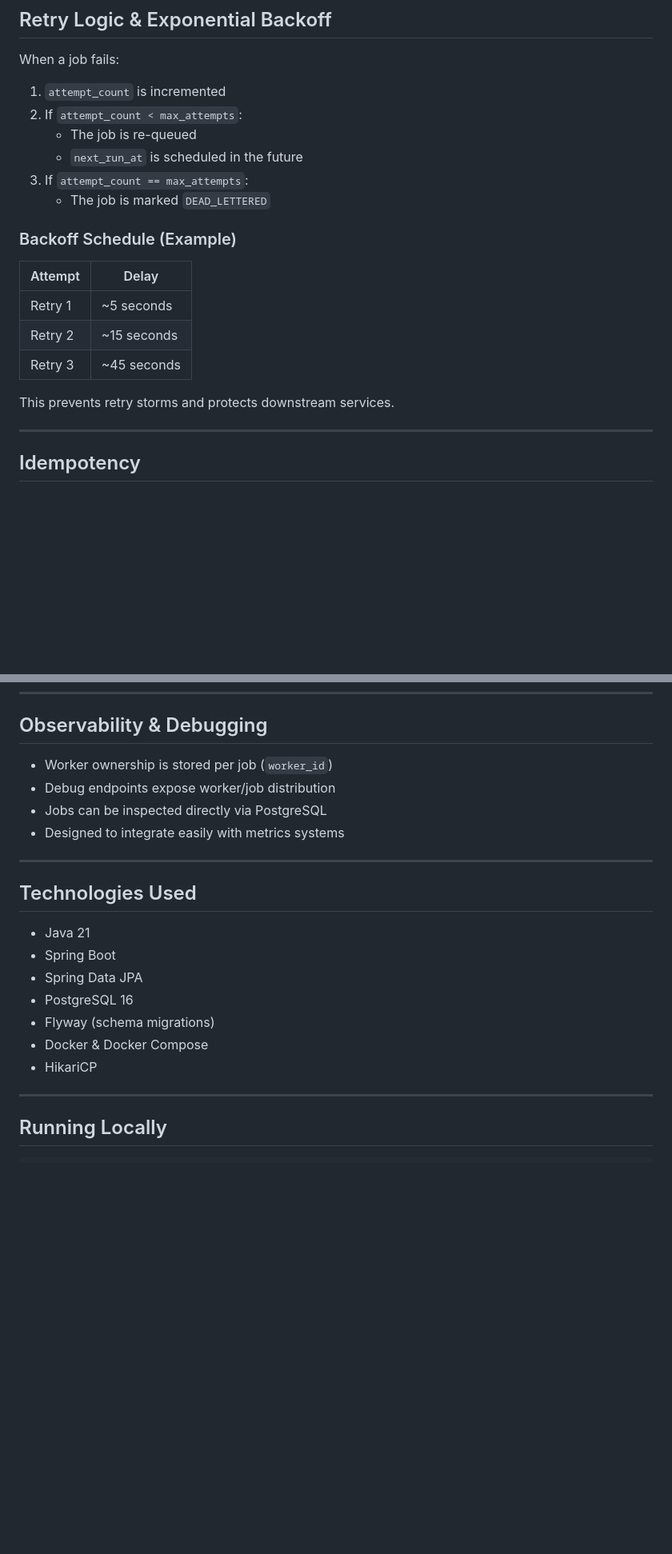
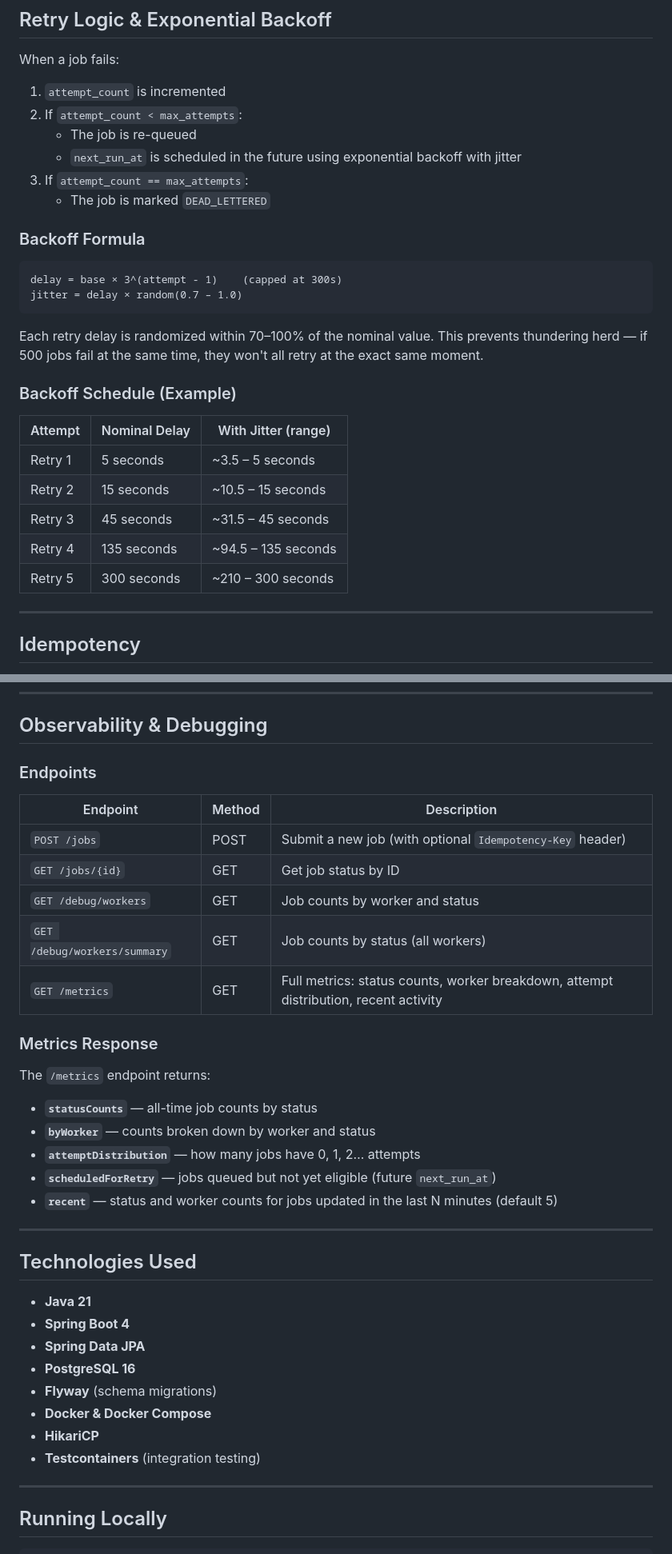
Before and after one commit to NitaiMahat/atlas-jobs, a Markdown page: README.md, 2 parts joined by grey strips. Shown at 80% size. GitHub-like rendering; blank space fills up the shorter version.

````diff
--- a/README.md
+++ b/README.md
@@ -141,19 +146,28 @@ When a job fails:
 1. `attempt_count` is incremented
 2. If `attempt_count < max_attempts`:
    - The job is re-queued
-   - `next_run_at` is scheduled in the future
+   - `next_run_at` is scheduled in the future using exponential backoff with jitter
 3. If `attempt_count == max_attempts`:
    - The job is marked `DEAD_LETTERED`
 
+### Backoff Formula
+
+```
+delay = base × 3^(attempt - 1)    (capped at 300s)
+jitter = delay × random(0.7 – 1.0)
+```
+
+Each retry delay is randomized within 70–100% of the nominal value. This prevents thundering herd — if 500 jobs fail at the same time, they won't all retry at the exact same moment.
+
 ### Backoff Schedule (Example)
 
-| Attempt | Delay        |
-|---------|--------------|
-| Retry 1 | ~5 seconds   |
-| Retry 2 | ~15 seconds  |
-| Retry 3 | ~45 seconds  |
-
-This prevents retry storms and protects downstream services.
+| Attempt | Nominal Delay | With Jitter (range)   |
+|---------|---------------|-----------------------|
+| Retry 1 | 5 seconds     | ~3.5 – 5 seconds      |
+| Retry 2 | 15 seconds    | ~10.5 – 15 seconds    |
+| Retry 3 | 45 seconds    | ~31.5 – 45 seconds    |
+| Retry 4 | 135 seconds   | ~94.5 – 135 seconds   |
+| Retry 5 | 300 seconds   | ~210 – 300 seconds    |
 
 ---
 
@@ -197,22 +244,38 @@ This protects against:
 
 ## Observability & Debugging
 
-- Worker ownership is stored per job (`worker_id`)
-- Debug endpoints expose worker/job distribution
-- Jobs can be inspected directly via PostgreSQL
-- Designed to integrate easily with metrics systems
+### Endpoints
+
+| Endpoint                    | Method | Description                                           |
+|-----------------------------|--------|-------------------------------------------------------|
+| `POST /jobs`                | POST   | Submit a new job (with optional `Idempotency-Key` header) |
+| `GET /jobs/{id}`            | GET    | Get job status by ID                                  |
+| `GET /debug/workers`        | GET    | Job counts by worker and status                       |
+| `GET /debug/workers/summary`| GET    | Job counts by status (all workers)                    |
+| `GET /metrics`              | GET    | Full metrics: status counts, worker breakdown, attempt distribution, recent activity |
+
+### Metrics Response
+
+The `/metrics` endpoint returns:
+
+- **`statusCounts`** — all-time job counts by status
+- **`byWorker`** — counts broken down by worker and status
+- **`attemptDistribution`** — how many jobs have 0, 1, 2… attempts
+- **`scheduledForRetry`** — jobs queued but not yet eligible (future `next_run_at`)
+- **`recent`** — status and worker counts for jobs updated in the last N minutes (default 5)
 
 ---
 
 ## Technologies Used
 
-- Java 21
-- Spring Boot
-- Spring Data JPA
-- PostgreSQL 16
-- Flyway (schema migrations)
-- Docker & Docker Compose
-- HikariCP
+- **Java 21**
+- **Spring Boot 4**
+- **Spring Data JPA**
+- **PostgreSQL 16**
+- **Flyway** (schema migrations)
+- **Docker & Docker Compose**
+- **HikariCP**
+- **Testcontainers** (integration testing)
 
 ---
 
````
Also changed, not shown: other parts of README.md (+87 -27 lines).
